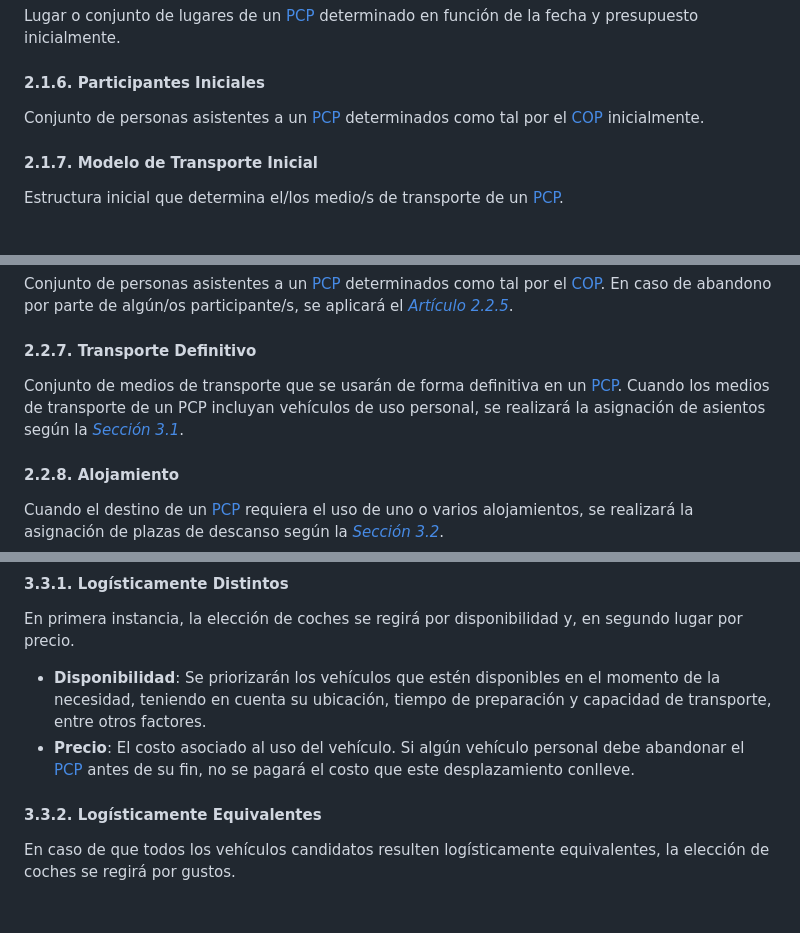
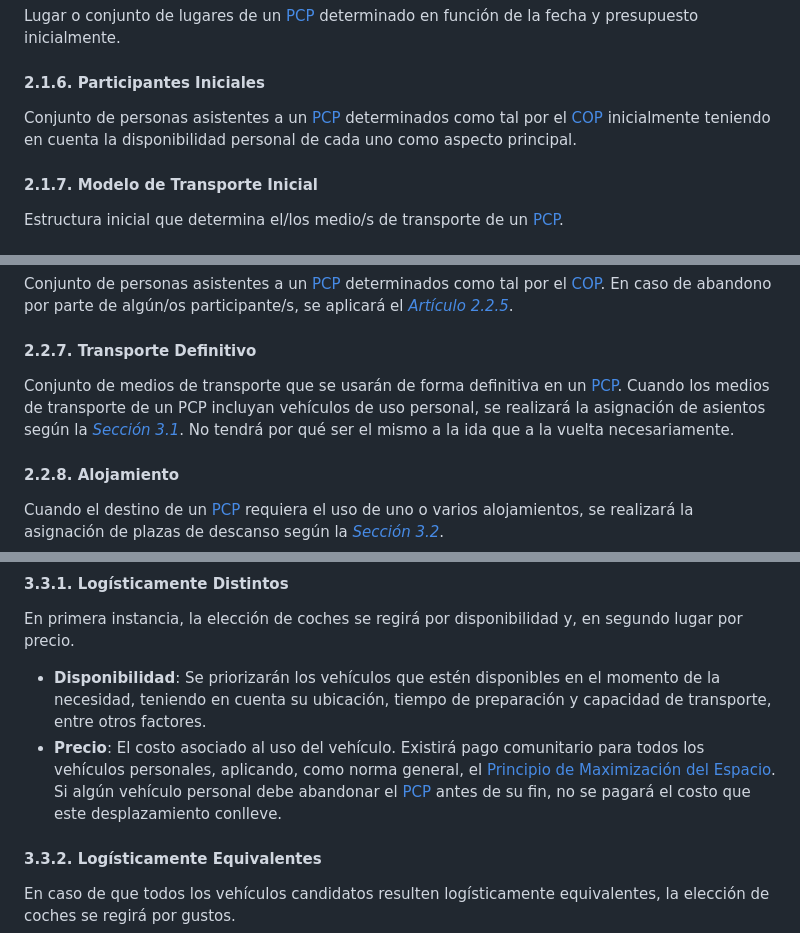
Before and after one commit to AloncraftMC/Proyectos, a Markdown page: COP.md, 3 parts joined by grey strips. GitHub-like rendering; blank space fills up the shorter version.

Commit message:
Pre-Estandarización

```diff
--- a/COP.md
+++ b/COP.md
@@ -141,7 +141,7 @@ Lugar o conjunto de lugares de un [PCP](#13-concepto) determinado en función de
 
 #### 2.1.6. Participantes Iniciales
 
-Conjunto de personas asistentes a un [PCP](#13-concepto) determinados como tal por el [COP](#12-comité-organizativo-purchil) inicialmente.
+Conjunto de personas asistentes a un [PCP](#13-concepto) determinados como tal por el [COP](#12-comité-organizativo-purchil) inicialmente teniendo en cuenta la disponibilidad personal de cada uno como aspecto principal.
 
 #### 2.1.7. Modelo de Transporte Inicial
 
@@ -184,7 +184,7 @@ Conjunto de personas asistentes a un [PCP](#13-concepto) determinados como tal p
 
 #### 2.2.7. Transporte Definitivo
 
-Conjunto de medios de transporte que se usarán de forma definitiva en un [PCP](#13-concepto). Cuando los medios de transporte de un PCP incluyan vehículos de uso personal, se realizará la asignación de asientos según la [*Sección 3.1*](#31-asientos-en-vehículo-personal).
+Conjunto de medios de transporte que se usarán de forma definitiva en un [PCP](#13-concepto). Cuando los medios de transporte de un PCP incluyan vehículos de uso personal, se realizará la asignación de asientos según la [*Sección 3.1*](#31-asientos-en-vehículo-personal). No tendrá por qué ser el mismo a la ida que a la vuelta necesariamente.
 
 #### 2.2.8. Alojamiento
 
@@ -249,7 +249,7 @@ Cuando un [PCP](#13-concepto) haga uso de vehículos personales, se valorarán q
 En primera instancia, la elección de coches se regirá por disponibilidad y, en segundo lugar por precio.
 
 - **Disponibilidad**: Se priorizarán los vehículos que estén disponibles en el momento de la necesidad, teniendo en cuenta su ubicación, tiempo de preparación y capacidad de transporte, entre otros factores.
-- **Precio**: El costo asociado al uso del vehículo. Si algún vehículo personal debe abandonar el [PCP](#13-concepto) antes de su fin, no se pagará el costo que este desplazamiento conlleve.
+- **Precio**: El costo asociado al uso del vehículo. Existirá pago comunitario para todos los vehículos personales, aplicando, como norma general, el [Principio de Maximización del Espacio](#143-principio-de-maximización-del-espacio). Si algún vehículo personal debe abandonar el [PCP](#13-concepto) antes de su fin, no se pagará el costo que este desplazamiento conlleve.
 
 #### 3.3.2. Logísticamente Equivalentes
 
```
Also changed, not shown: other parts of COP.md (+3 -0 lines).
